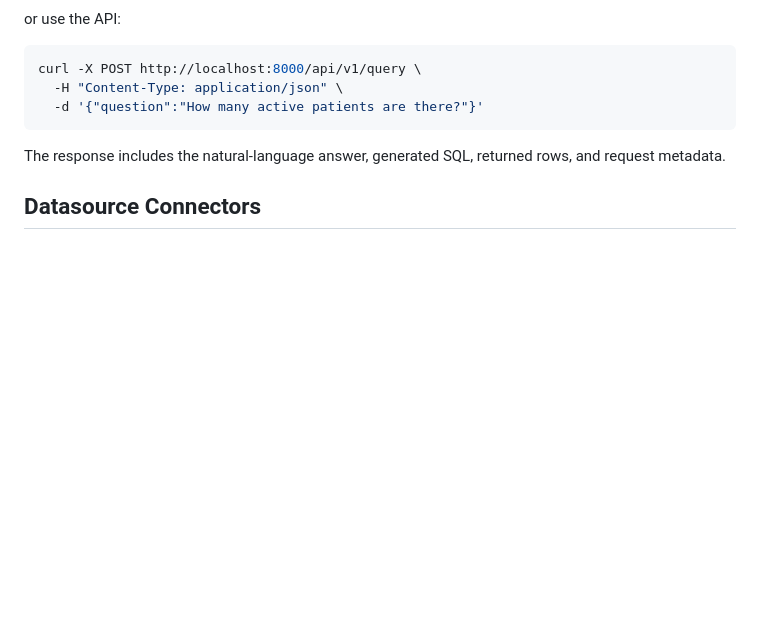
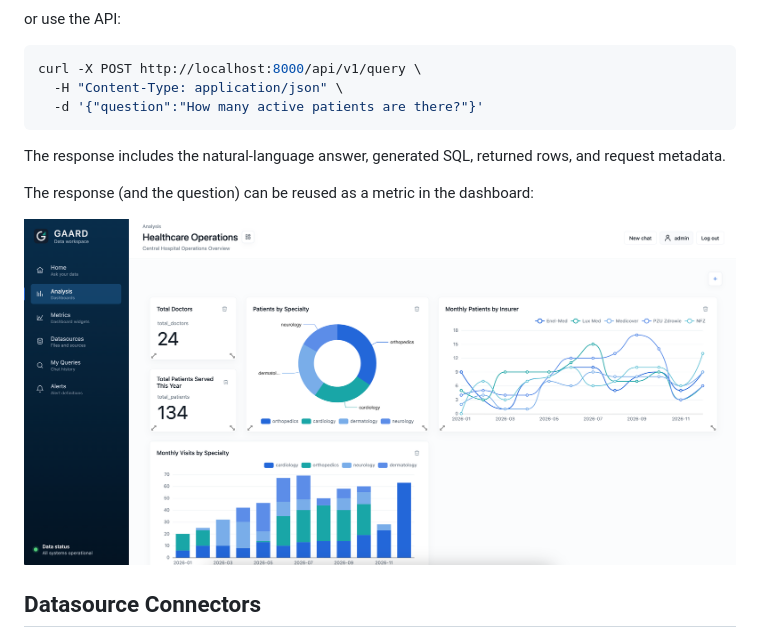
Before and after one commit to pkroliszewski/gaard, a Markdown page: README.md, the part around the change. GitHub-like rendering; pictures changed too: docs/images/gaard-dashboard.png (added); blank space fills up the shorter version.

Commit message:
Client.v0.2.5 screenshoot

```diff
--- a/README.md
+++ b/README.md
@@ -88,6 +88,10 @@ curl -X POST http://localhost:8000/api/v1/query \
 The response includes the natural-language answer, generated SQL, returned rows,
 and request metadata.
 
+The response (and the question) can be reused as a metric in the dashboard:
+
+![example_ask_a_question](docs/images/gaard-dashboard.png)
+
 ## Datasource Connectors
 
 Datasource connectors are configured in the admin UI and persisted in the
```
